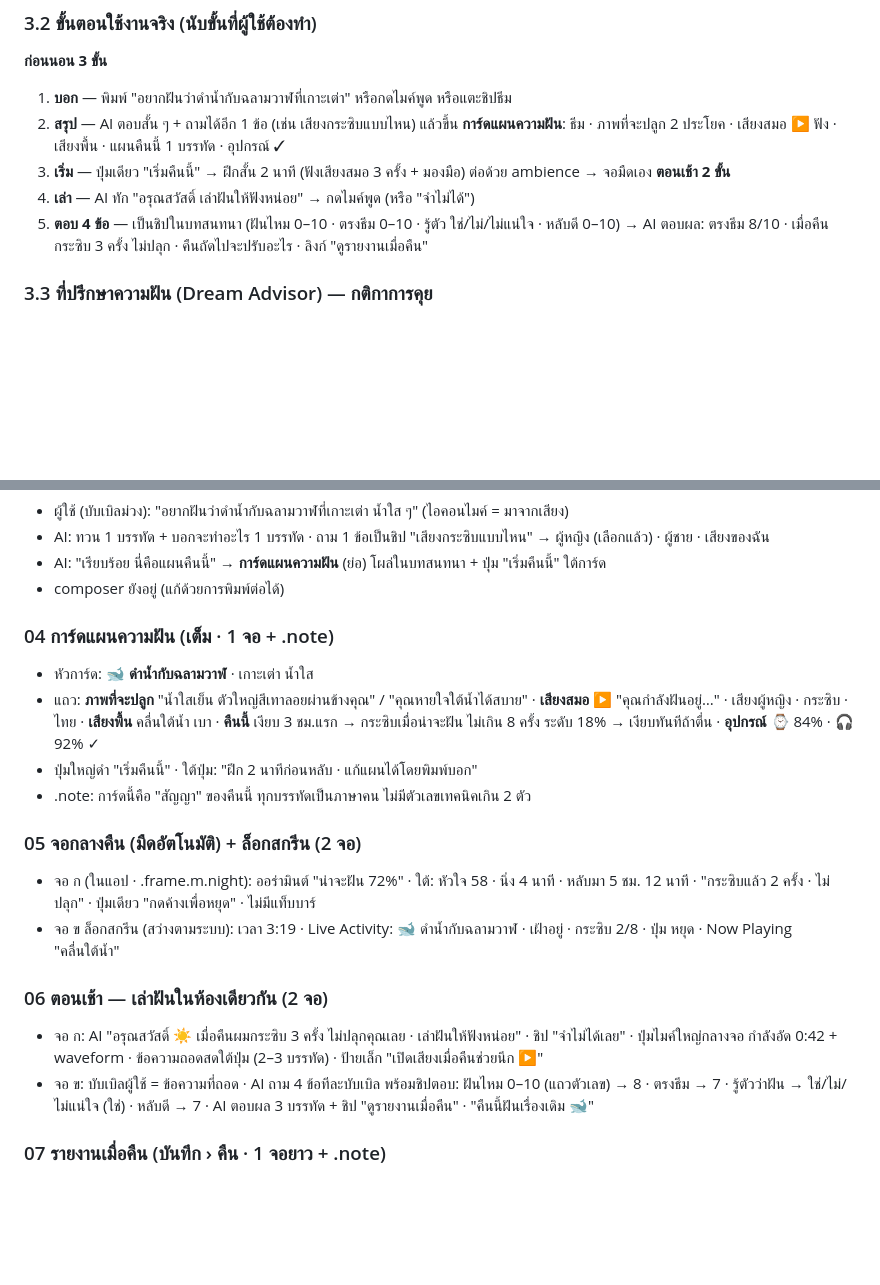
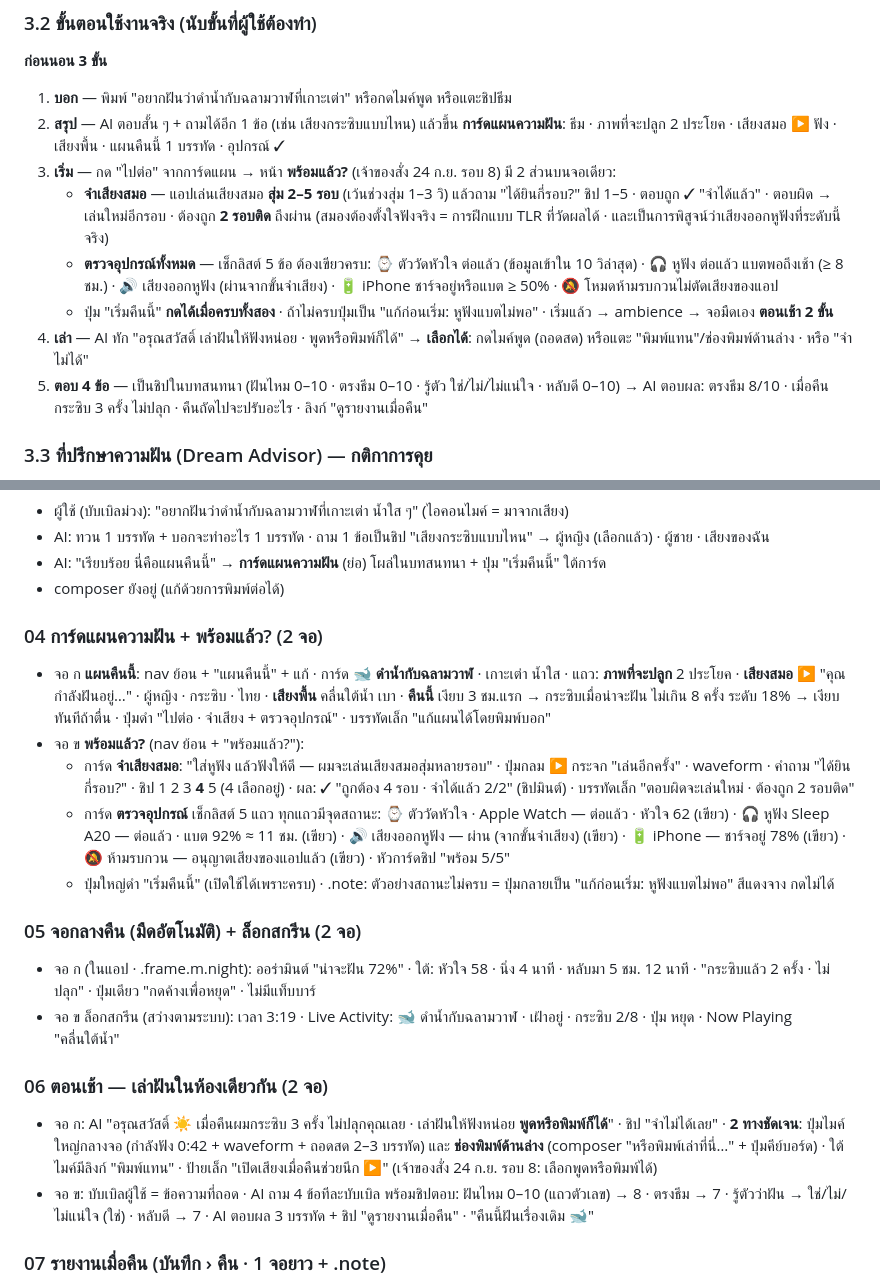
Before and after one commit to suksomsri7/lucid-dreams, a Markdown page: ledger/DESIGN-APP.md, 2 parts joined by grey strips. Rendered like a GitHub page; blank space fills up the shorter version.

```diff
--- a/ledger/DESIGN-APP.md
+++ b/ledger/DESIGN-APP.md
@@ -68,9 +68,12 @@
 **ก่อนนอน 3 ขั้น**
 1. **บอก** — พิมพ์ "อยากฝันว่าดำน้ำกับฉลามวาฬที่เกาะเต่า" หรือกดไมค์พูด หรือแตะชิปธีม
 2. **สรุป** — AI ตอบสั้น ๆ + ถามได้อีก 1 ข้อ (เช่น เสียงกระซิบแบบไหน) แล้วขึ้น **การ์ดแผนความฝัน**: ธีม · ภาพที่จะปลูก 2 ประโยค · เสียงสมอ ▶ ฟัง · เสียงพื้น · แผนคืนนี้ 1 บรรทัด · อุปกรณ์ ✓
-3. **เริ่ม** — ปุ่มเดียว "เริ่มคืนนี้" → ฝึกสั้น 2 นาที (ฟังเสียงสมอ 3 ครั้ง + มองมือ) ต่อด้วย ambience → จอมืดเอง
+3. **เริ่ม** — กด "ไปต่อ" จากการ์ดแผน → หน้า **พร้อมแล้ว?** (เจ้าของสั่ง 24 ก.ย. รอบ 8) มี 2 ส่วนบนจอเดียว:
+   - **จำเสียงสมอ** — แอปเล่นเสียงสมอ **สุ่ม 2–5 รอบ** (เว้นช่วงสุ่ม 1–3 วิ) แล้วถาม "ได้ยินกี่รอบ?" ชิป 1–5 · ตอบถูก ✓ "จำได้แล้ว" · ตอบผิด → เล่นใหม่อีกรอบ · ต้องถูก **2 รอบติด** ถึงผ่าน (สมองต้องตั้งใจฟังจริง = การฝึกแบบ TLR ที่วัดผลได้ · และเป็นการพิสูจน์ว่าเสียงออกหูฟังที่ระดับนี้จริง)
+   - **ตรวจอุปกรณ์ทั้งหมด** — เช็กลิสต์ 5 ข้อ ต้องเขียวครบ: ⌚ ตัววัดหัวใจ ต่อแล้ว (ข้อมูลเข้าใน 10 วิล่าสุด) · 🎧 หูฟัง ต่อแล้ว แบตพอถึงเช้า (≥ 8 ชม.) · 🔊 เสียงออกหูฟัง (ผ่านจากขั้นจำเสียง) · 🔋 iPhone ชาร์จอยู่หรือแบต ≥ 50% · 🔕 โหมดห้ามรบกวนไม่ตัดเสียงของแอป
+   - ปุ่ม "เริ่มคืนนี้" **กดได้เมื่อครบทั้งสอง** · ถ้าไม่ครบปุ่มเป็น "แก้ก่อนเริ่ม: หูฟังแบตไม่พอ" · เริ่มแล้ว → ambience → จอมืดเอง
 **ตอนเช้า 2 ขั้น**
-1. **เล่า** — AI ทัก "อรุณสวัสดิ์ เล่าฝันให้ฟังหน่อย" → กดไมค์พูด (หรือ "จำไม่ได้")
+1. **เล่า** — AI ทัก "อรุณสวัสดิ์ เล่าฝันให้ฟังหน่อย · พูดหรือพิมพ์ก็ได้" → **เลือกได้**: กดไมค์พูด (ถอดสด) หรือแตะ "พิมพ์แทน"/ช่องพิมพ์ด้านล่าง · หรือ "จำไม่ได้"
 2. **ตอบ 4 ข้อ** — เป็นชิปในบทสนทนา (ฝันไหม 0–10 · ตรงธีม 0–10 · รู้ตัว ใช่/ไม่/ไม่แน่ใจ · หลับดี 0–10) → AI ตอบผล: ตรงธีม 8/10 · เมื่อคืนกระซิบ 3 ครั้ง ไม่ปลุก · คืนถัดไปจะปรับอะไร · ลิงก์ "ดูรายงานเมื่อคืน"
 
 ### 3.3 ที่ปรึกษาความฝัน (Dream Advisor) — กติกาการคุย
@@ -107,18 +110,19 @@
 - AI: "เรียบร้อย นี่คือแผนคืนนี้" → **การ์ดแผนความฝัน** (ย่อ) โผล่ในบทสนทนา + ปุ่ม "เริ่มคืนนี้" ใต้การ์ด
 - composer ยังอยู่ (แก้ด้วยการพิมพ์ต่อได้)
 
-### 04 การ์ดแผนความฝัน (เต็ม · 1 จอ + .note)
-- หัวการ์ด: 🐋 **ดำน้ำกับฉลามวาฬ** · เกาะเต่า น้ำใส
-- แถว: **ภาพที่จะปลูก** "น้ำใสเย็น ตัวใหญ่สีเทาลอยผ่านข้างคุณ" / "คุณหายใจใต้น้ำได้สบาย" · **เสียงสมอ** ▶ "คุณกำลังฝันอยู่…" · เสียงผู้หญิง · กระซิบ · ไทย · **เสียงพื้น** คลื่นใต้น้ำ เบา · **คืนนี้** เงียบ 3 ชม.แรก → กระซิบเมื่อน่าจะฝัน ไม่เกิน 8 ครั้ง ระดับ 18% → เงียบทันทีถ้าตื่น · **อุปกรณ์** ⌚ 84% · 🎧 92% ✓
-- ปุ่มใหญ่ดำ "เริ่มคืนนี้" · ใต้ปุ่ม: "ฝึก 2 นาทีก่อนหลับ · แก้แผนได้โดยพิมพ์บอก"
-- .note: การ์ดนี้คือ "สัญญา" ของคืนนี้ ทุกบรรทัดเป็นภาษาคน ไม่มีตัวเลขเทคนิคเกิน 2 ตัว
+### 04 การ์ดแผนความฝัน + พร้อมแล้ว? (2 จอ)
+- จอ ก **แผนคืนนี้**: nav ย้อน + "แผนคืนนี้" + แก้ · การ์ด 🐋 **ดำน้ำกับฉลามวาฬ** · เกาะเต่า น้ำใส · แถว: **ภาพที่จะปลูก** 2 ประโยค · **เสียงสมอ** ▶ "คุณกำลังฝันอยู่…" · ผู้หญิง · กระซิบ · ไทย · **เสียงพื้น** คลื่นใต้น้ำ เบา · **คืนนี้** เงียบ 3 ชม.แรก → กระซิบเมื่อน่าจะฝัน ไม่เกิน 8 ครั้ง ระดับ 18% → เงียบทันทีถ้าตื่น · ปุ่มดำ "ไปต่อ · จำเสียง + ตรวจอุปกรณ์" · บรรทัดเล็ก "แก้แผนได้โดยพิมพ์บอก"
+- จอ ข **พร้อมแล้ว?** (nav ย้อน + "พร้อมแล้ว?"):
+  - การ์ด **จำเสียงสมอ**: "ใส่หูฟัง แล้วฟังให้ดี — ผมจะเล่นเสียงสมอสุ่มหลายรอบ" · ปุ่มกลม ▶ กระจก "เล่นอีกครั้ง" · waveform · คำถาม "ได้ยินกี่รอบ?" · ชิป 1 2 3 **4** 5 (4 เลือกอยู่) · ผล: ✓ "ถูกต้อง 4 รอบ · จำได้แล้ว 2/2" (ชิปมินต์) · บรรทัดเล็ก "ตอบผิดจะเล่นใหม่ · ต้องถูก 2 รอบติด"
+  - การ์ด **ตรวจอุปกรณ์** เช็กลิสต์ 5 แถว ทุกแถวมีจุดสถานะ: ⌚ ตัววัดหัวใจ · Apple Watch — ต่อแล้ว · หัวใจ 62 (เขียว) · 🎧 หูฟัง Sleep A20 — ต่อแล้ว · แบต 92% ≈ 11 ชม. (เขียว) · 🔊 เสียงออกหูฟัง — ผ่าน (จากขั้นจำเสียง) (เขียว) · 🔋 iPhone — ชาร์จอยู่ 78% (เขียว) · 🔕 ห้ามรบกวน — อนุญาตเสียงของแอปแล้ว (เขียว) · หัวการ์ดชิป "พร้อม 5/5"
+  - ปุ่มใหญ่ดำ "เริ่มคืนนี้" (เปิดใช้ได้เพราะครบ) · .note: ตัวอย่างสถานะไม่ครบ = ปุ่มกลายเป็น "แก้ก่อนเริ่ม: หูฟังแบตไม่พอ" สีแดงจาง กดไม่ได้
 
 ### 05 จอกลางคืน (มืดอัตโนมัติ) + ล็อกสกรีน (2 จอ)
 - จอ ก (ในแอป · .frame.m.night): ออร่ามินต์ "น่าจะฝัน 72%" · ใต้: หัวใจ 58 · นิ่ง 4 นาที · หลับมา 5 ชม. 12 นาที · "กระซิบแล้ว 2 ครั้ง · ไม่ปลุก" · ปุ่มเดียว "กดค้างเพื่อหยุด" · ไม่มีแท็บบาร์
 - จอ ข ล็อกสกรีน (สว่างตามระบบ): เวลา 3:19 · Live Activity: 🐋 ดำน้ำกับฉลามวาฬ · เฝ้าอยู่ · กระซิบ 2/8 · ปุ่ม หยุด · Now Playing "คลื่นใต้น้ำ"
 
 ### 06 ตอนเช้า — เล่าฝันในห้องเดียวกัน (2 จอ)
-- จอ ก: AI "อรุณสวัสดิ์ ☀️ เมื่อคืนผมกระซิบ 3 ครั้ง ไม่ปลุกคุณเลย · เล่าฝันให้ฟังหน่อย" · ชิป "จำไม่ได้เลย" · ปุ่มไมค์ใหญ่กลางจอ กำลังอัด 0:42 + waveform · ข้อความถอดสดใต้ปุ่ม (2–3 บรรทัด) · ป้ายเล็ก "เปิดเสียงเมื่อคืนช่วยนึก ▶"
+- จอ ก: AI "อรุณสวัสดิ์ ☀️ เมื่อคืนผมกระซิบ 3 ครั้ง ไม่ปลุกคุณเลย · เล่าฝันให้ฟังหน่อย **พูดหรือพิมพ์ก็ได้**" · ชิป "จำไม่ได้เลย" · **2 ทางชัดเจน**: ปุ่มไมค์ใหญ่กลางจอ (กำลังฟัง 0:42 + waveform + ถอดสด 2–3 บรรทัด) และ **ช่องพิมพ์ด้านล่าง** (composer "หรือพิมพ์เล่าที่นี่…" + ปุ่มคีย์บอร์ด) · ใต้ไมค์มีลิงก์ "พิมพ์แทน" · ป้ายเล็ก "เปิดเสียงเมื่อคืนช่วยนึก ▶" (เจ้าของสั่ง 24 ก.ย. รอบ 8: เลือกพูดหรือพิมพ์ได้)
 - จอ ข: บับเบิลผู้ใช้ = ข้อความที่ถอด · AI ถาม 4 ข้อทีละบับเบิล พร้อมชิปตอบ: ฝันไหม 0–10 (แถวตัวเลข) → 8 · ตรงธีม → 7 · รู้ตัวว่าฝัน → ใช่/ไม่/ไม่แน่ใจ (ใช่) · หลับดี → 7 · AI ตอบผล 3 บรรทัด + ชิป "ดูรายงานเมื่อคืน" · "คืนนี้ฝันเรื่องเดิม 🐋"
 
 ### 07 รายงานเมื่อคืน (บันทึก › คืน · 1 จอยาว + .note)
```
Also changed, not shown: ledger/design-app/README.md (+2 -2 lines).
